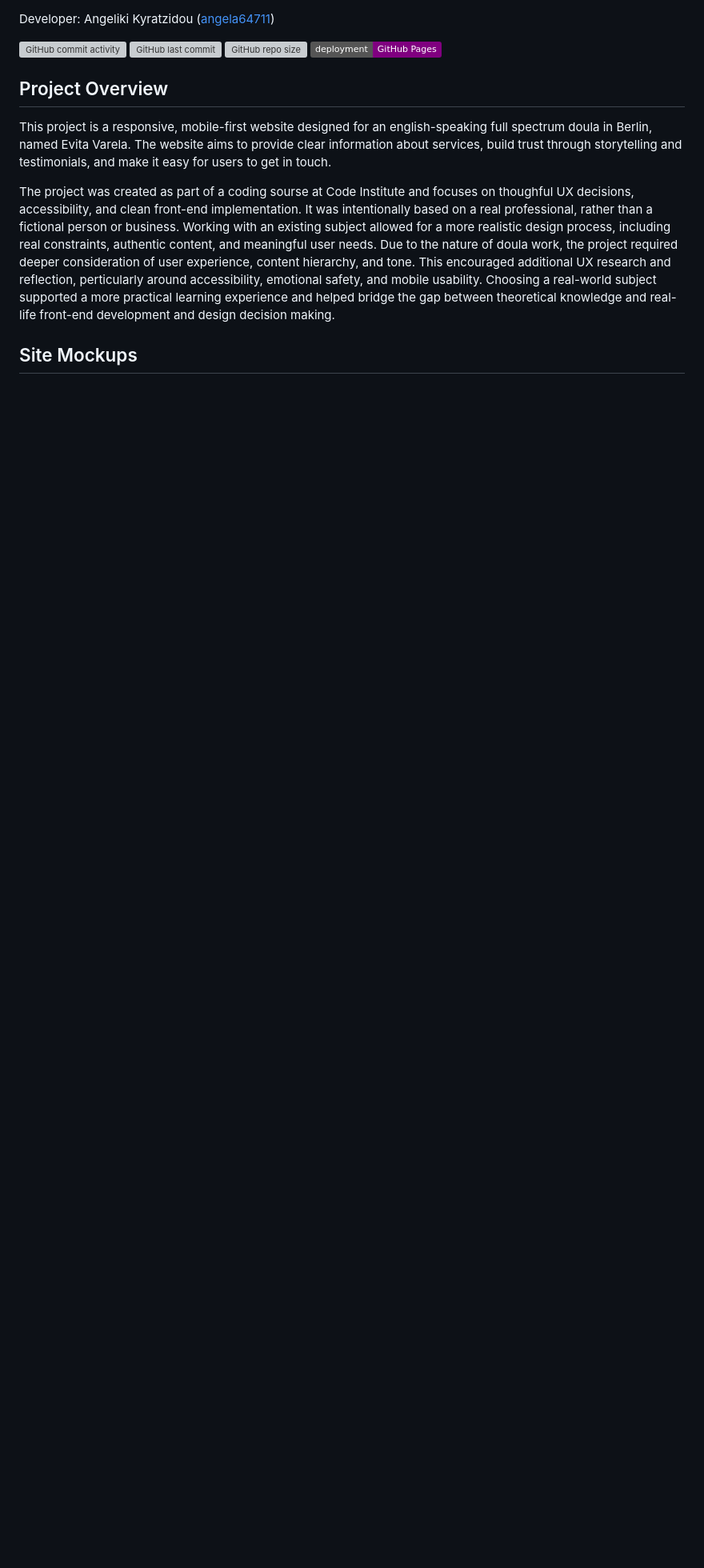
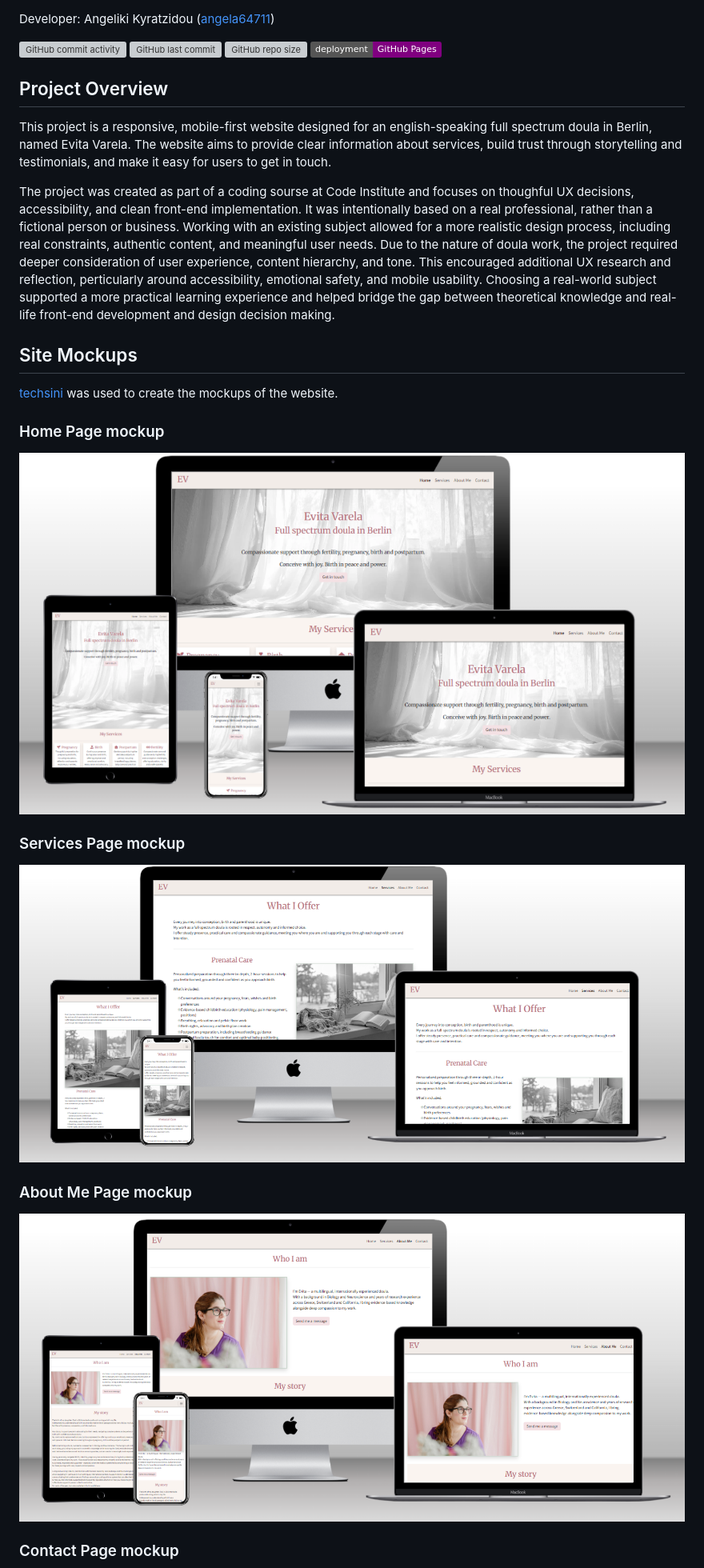
Before and after one commit to angela64711/first-milestone-project, a Markdown page: README.md, the part around the change printed below. Shown: that part at 80% size. GitHub-like rendering; pictures changed too: documentation/mockup/aboutme-page-mockup.png (added), documentation/mockup/home-page-mockup.png (added), documentation/mockup/services-page-mockup.png (added); badges without logos; blank space fills up the shorter version; grey boxes are pictures that could not be loaded.

Commit message:
Update README with mockups

```diff
--- a/README.md
+++ b/README.md
@@ -19,4 +19,19 @@ It was intentionally based on a real professional, rather than a fictional perso
 
 ## Site Mockups
 
+[techsini](https://techsini.com/multi-mockup) was used to create the mockups of the website.
 
+### Home Page mockup
+
+![screenshot](documentation/mockup/home-page-mockup.png)
+
+### Services Page mockup
+
+![screenshot](documentation/mockup/services-page-mockup.png)
+
+### About Me Page mockup
+
+![screenshot](documentation/mockup/aboutme-page-mockup.png)
+
+### Contact Page mockup
+
```
Also changed, not shown: other parts of README.md (+1 -0 lines), documentation/mockup/contact-page-mockup.png (added).
